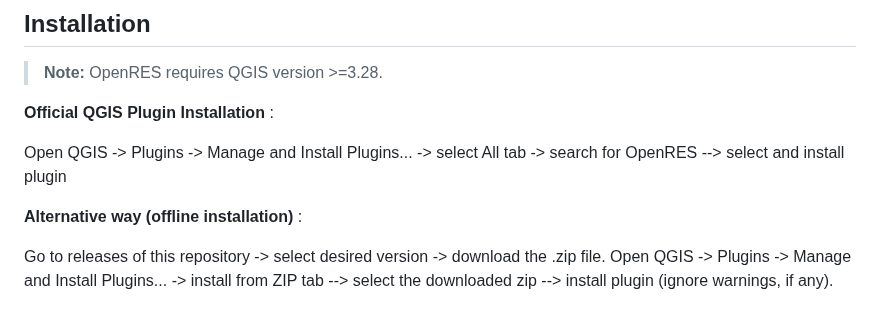
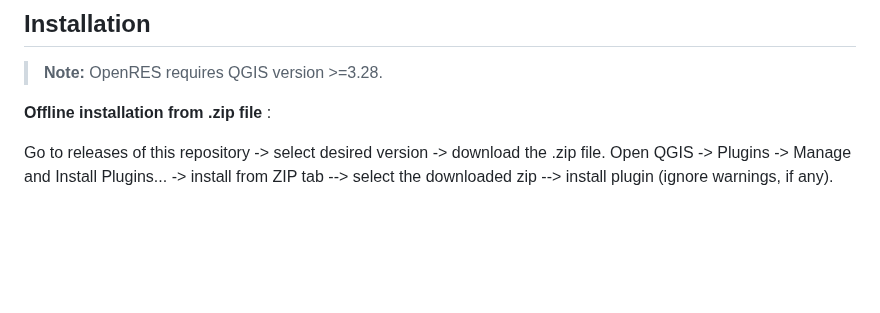
Before and after one commit to jollygoodjacob/OpenRES, a Markdown page: README.md, the part around the change. Rendered like a GitHub page; blank space fills up the shorter version.

```diff
--- a/README.md
+++ b/README.md
@@ -35,12 +35,7 @@ hydrogeomorphic features along a user's watershed of interest:
 
 > **Note:** OpenRES requires QGIS version \>=3.28.
 
-**Official QGIS Plugin Installation** :
-
-Open QGIS -\> Plugins -\> Manage and Install Plugins... -\> select All
-tab -\> search for OpenRES --\> select and install plugin
-
-**Alternative way (offline installation)** :
+**Offline installation from .zip file** :
 
 Go to releases of this repository -\> select desired version -\>
 download the .zip file. Open QGIS -\> Plugins -\> Manage and Install
```
